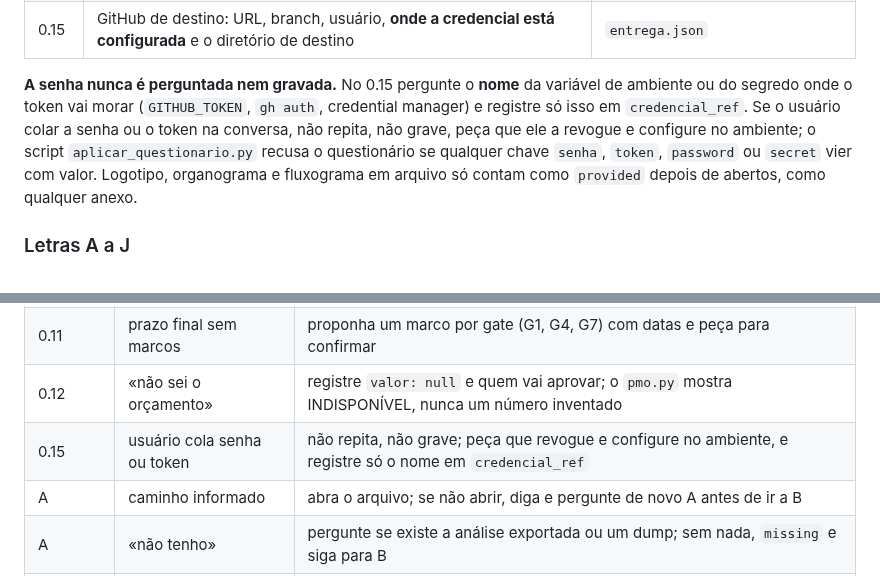
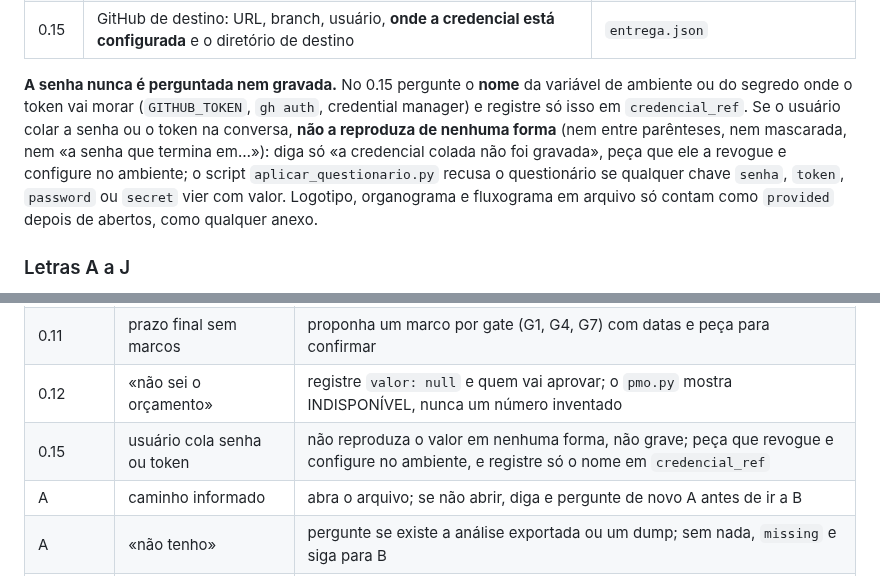
Before and after one commit to adrianoboller/adrianoboller, a Markdown page: wx-claude-code/commands/questionario.md, 2 parts joined by grey strips. GitHub-like rendering.

```diff
--- a/wx-claude-code/commands/questionario.md
+++ b/wx-claude-code/commands/questionario.md
@@ -44,7 +44,7 @@ Quinze itens, **um por mensagem**, na ordem. É o que o PMO, o stakeholder e a e
 | 0.14 | Pessoal envolvido: nome, papel, empresa, contato | `empresa.md` |
 | 0.15 | GitHub de destino: URL, branch, usuário, **onde a credencial está configurada** e o diretório de destino | `entrega.json` |
 
-**A senha nunca é perguntada nem gravada.** No 0.15 pergunte o **nome** da variável de ambiente ou do segredo onde o token vai morar (`GITHUB_TOKEN`, `gh auth`, credential manager) e registre só isso em `credencial_ref`. Se o usuário colar a senha ou o token na conversa, não repita, não grave, peça que ele a revogue e configure no ambiente; o script `aplicar_questionario.py` recusa o questionário se qualquer chave `senha`, `token`, `password` ou `secret` vier com valor. Logotipo, organograma e fluxograma em arquivo só contam como `provided` depois de abertos, como qualquer anexo.
+**A senha nunca é perguntada nem gravada.** No 0.15 pergunte o **nome** da variável de ambiente ou do segredo onde o token vai morar (`GITHUB_TOKEN`, `gh auth`, credential manager) e registre só isso em `credencial_ref`. Se o usuário colar a senha ou o token na conversa, **não a reproduza de nenhuma forma** (nem entre parênteses, nem mascarada, nem «a senha que termina em…»): diga só «a credencial colada não foi gravada», peça que ele a revogue e configure no ambiente; o script `aplicar_questionario.py` recusa o questionário se qualquer chave `senha`, `token`, `password` ou `secret` vier com valor. Logotipo, organograma e fluxograma em arquivo só contam como `provided` depois de abertos, como qualquer anexo.
 
 ### Letras A a J
 
@@ -85,7 +85,7 @@ Quinze itens, **um por mensagem**, na ordem. É o que o PMO, o stakeholder e a e
 | 0.9 ou 0.10 | «não tenho arquivo» | peça as posições ou as etapas em texto, que também são resposta |
 | 0.11 | prazo final sem marcos | proponha um marco por gate (G1, G4, G7) com datas e peça para confirmar |
 | 0.12 | «não sei o orçamento» | registre `valor: null` e quem vai aprovar; o `pmo.py` mostra INDISPONÍVEL, nunca um número inventado |
-| 0.15 | usuário cola senha ou token | não repita, não grave; peça que revogue e configure no ambiente, e registre só o nome em `credencial_ref` |
+| 0.15 | usuário cola senha ou token | não reproduza o valor em nenhuma forma, não grave; peça que revogue e configure no ambiente, e registre só o nome em `credencial_ref` |
 | A | caminho informado | abra o arquivo; se não abrir, diga e pergunte de novo A antes de ir a B |
 | A | «não tenho» | pergunte se existe a análise exportada ou um dump; sem nada, `missing` e siga para B |
 | B, C ou D | «não tenho» | anote e siga; em **E** avise que o PDF completo vai cobrir o que faltou como `partial` |
```
Also changed, not shown: wx-claude-code/README.md (+2 -1 lines), wx-claude-code/docs/prints/17-bloco-0-empresa-e-projeto.png (added), wx-claude-code/docs/prints/18-senha-colada-nao-e-gravada.png (added), 7 other files.
